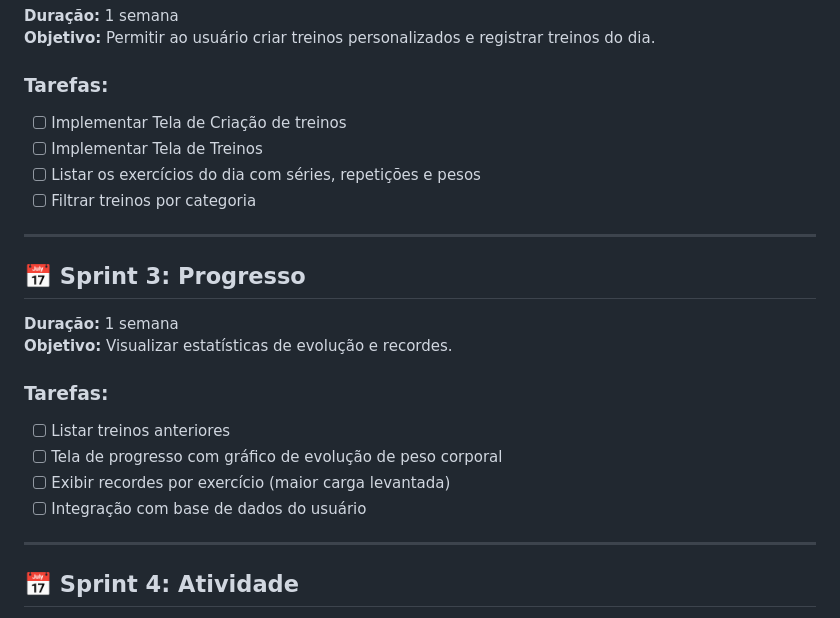
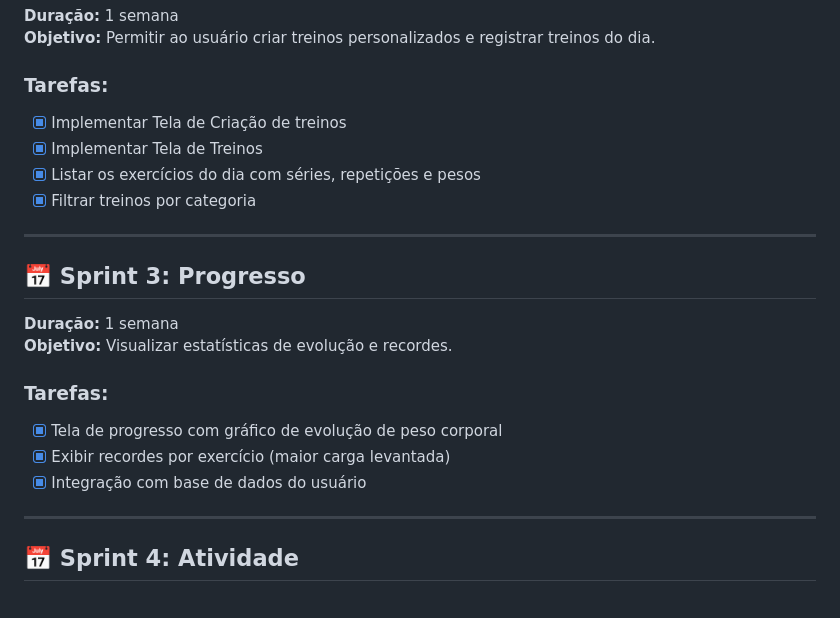
Before and after one commit to joaoribeiro74/GymApp, a Markdown page: README.md, the part around the change printed below. GitHub-like rendering.

```diff
--- a/README.md
+++ b/README.md
@@ -161,10 +163,10 @@ Esta parte do documento detalha o planejamento de desenvolvimento do aplicativo
 **Objetivo:** Permitir ao usuário criar treinos personalizados e registrar treinos do dia.
 
 ### Tarefas:
-- [ ] Implementar Tela de Criação de treinos
-- [ ] Implementar Tela de Treinos
-- [ ] Listar os exercícios do dia com séries, repetições e pesos
-- [ ] Filtrar treinos por categoria
+- [x] Implementar Tela de Criação de treinos
+- [x] Implementar Tela de Treinos
+- [x] Listar os exercícios do dia com séries, repetições e pesos
+- [x] Filtrar treinos por categoria
 
 ---
 
@@ -174,10 +176,9 @@ Esta parte do documento detalha o planejamento de desenvolvimento do aplicativo
 **Objetivo:**  Visualizar estatísticas de evolução e recordes.
 
 ### Tarefas:
-- [ ] Listar treinos anteriores
-- [ ] Tela de progresso com gráfico de evolução de peso corporal
-- [ ] Exibir recordes por exercício (maior carga levantada)
-- [ ] Integração com base de dados do usuário
+- [x] Tela de progresso com gráfico de evolução de peso corporal
+- [x] Exibir recordes por exercício (maior carga levantada)
+- [x] Integração com base de dados do usuário
 
 ---
 
```
Also changed, not shown: other parts of README.md (+16 -14 lines).
